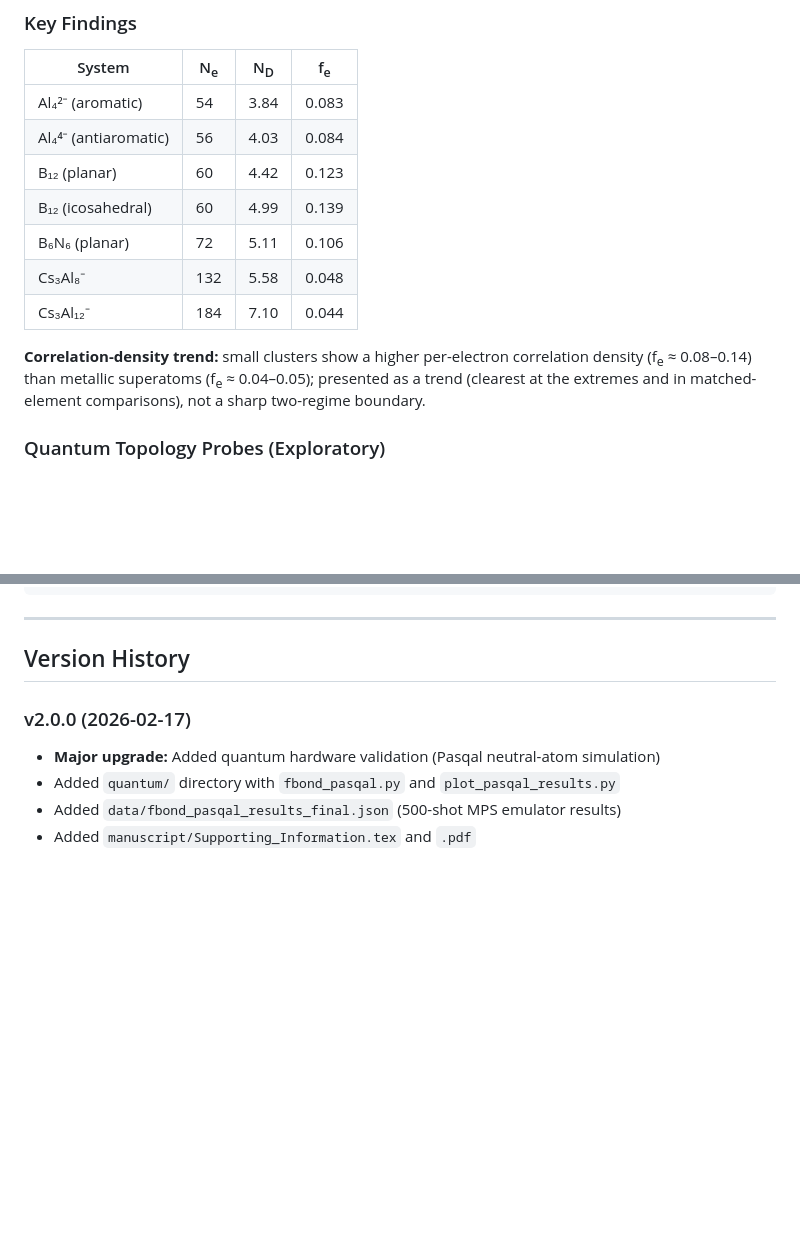
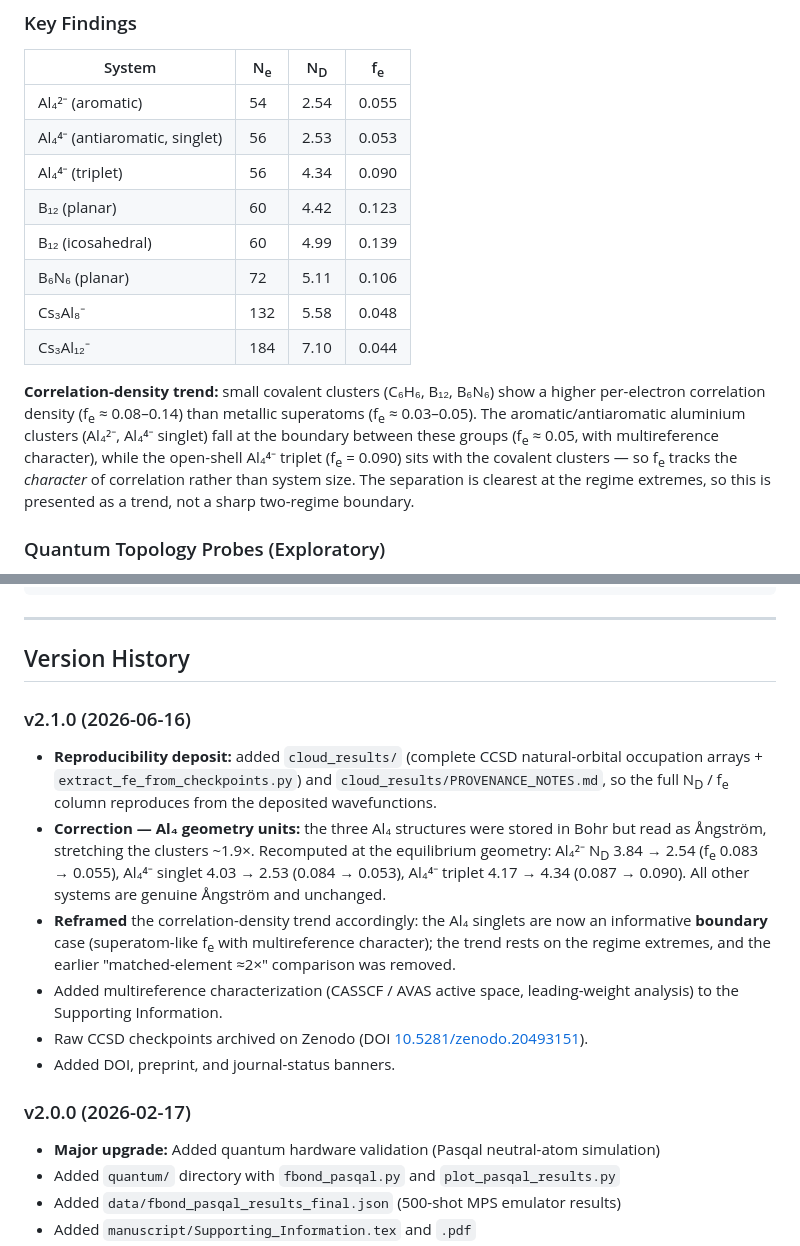
Before and after one commit to c-arda/fbond-superatom-aromaticity, a Markdown page: README.md, 2 parts joined by grey strips. Drawn GitHub-style; blank space fills up the shorter version.

Commit message:
Update README.md
add banners, change stale values, and  other housekeeping

```diff
--- a/README.md
+++ b/README.md
@@ -21,15 +24,16 @@ This repository contains all computational scripts, raw data, and reproducibilit
 
 | System | N<sub>e</sub> | N<sub>D</sub> | f<sub>e</sub> |
 |--------|------|------|------|
-| Al₄²⁻ (aromatic) | 54 | 3.84 | 0.083 |
-| Al₄⁴⁻ (antiaromatic) | 56 | 4.03 | 0.084 |
+| Al₄²⁻ (aromatic) | 54 | 2.54 | 0.055 |
+| Al₄⁴⁻ (antiaromatic, singlet) | 56 | 2.53 | 0.053 |
+| Al₄⁴⁻ (triplet) | 56 | 4.34 | 0.090 |
 | B₁₂ (planar) | 60 | 4.42 | 0.123 |
 | B₁₂ (icosahedral) | 60 | 4.99 | 0.139 |
 | B₆N₆ (planar) | 72 | 5.11 | 0.106 |
 | Cs₃Al₈⁻ | 132 | 5.58 | 0.048 |
 | Cs₃Al₁₂⁻ | 184 | 7.10 | 0.044 |
 
-**Correlation-density trend:** small clusters show a higher per-electron correlation density (f<sub>e</sub> ≈ 0.08–0.14) than metallic superatoms (f<sub>e</sub> ≈ 0.04–0.05); presented as a trend (clearest at the extremes and in matched-element comparisons), not a sharp two-regime boundary.
+**Correlation-density trend:** small covalent clusters (C₆H₆, B₁₂, B₆N₆) show a higher per-electron correlation density (f<sub>e</sub> ≈ 0.08–0.14) than metallic superatoms (f<sub>e</sub> ≈ 0.03–0.05). The aromatic/antiaromatic aluminium clusters (Al₄²⁻, Al₄⁴⁻ singlet) fall at the boundary between these groups (f<sub>e</sub> ≈ 0.05, with multireference character), while the open-shell Al₄⁴⁻ triplet (f<sub>e</sub> = 0.090) sits with the covalent clusters — so f<sub>e</sub> tracks the *character* of correlation rather than system size. The separation is clearest at the regime extremes, so this is presented as a trend, not a sharp two-regime boundary.
 
 ### Quantum Topology Probes (Exploratory)
 
@@ -154,6 +158,14 @@ If you use this code or data, please cite:
 
 ## Version History
 
+### v2.1.0 (2026-06-16)
+- **Reproducibility deposit:** added `cloud_results/` (complete CCSD natural-orbital occupation arrays + `extract_fe_from_checkpoints.py`) and `cloud_results/PROVENANCE_NOTES.md`, so the full N<sub>D</sub> / f<sub>e</sub> column reproduces from the deposited wavefunctions.
+- **Correction — Al₄ geometry units:** the three Al₄ structures were stored in Bohr but read as Ångström, stretching the clusters ~1.9×. Recomputed at the equilibrium geometry: Al₄²⁻ N<sub>D</sub> 3.84 → 2.54 (f<sub>e</sub> 0.083 → 0.055), Al₄⁴⁻ singlet 4.03 → 2.53 (0.084 → 0.053), Al₄⁴⁻ triplet 4.17 → 4.34 (0.087 → 0.090). All other systems are genuine Ångström and unchanged.
+- **Reframed** the correlation-density trend accordingly: the Al₄ singlets are now an informative **boundary** case (superatom-like f<sub>e</sub> with multireference character); the trend rests on the regime extremes, and the earlier "matched-element ≈2×" comparison was removed.
+- Added multireference characterization (CASSCF / AVAS active space, leading-weight analysis) to the Supporting Information.
+- Raw CCSD checkpoints archived on Zenodo (DOI [10.5281/zenodo.20493151](https://doi.org/10.5281/zenodo.20493151)).
+- Added DOI, preprint, and journal-status banners.
+
 ### v2.0.0 (2026-02-17)
 - **Major upgrade:** Added quantum hardware validation (Pasqal neutral-atom simulation)
 - Added `quantum/` directory with `fbond_pasqal.py` and `plot_pasqal_results.py`
```
Also changed, not shown: other parts of README.md (+3 -0 lines).
